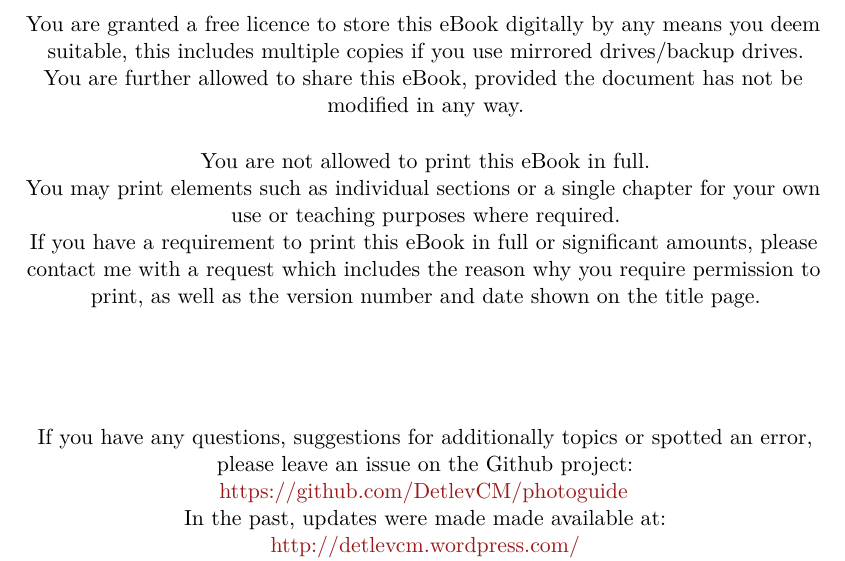
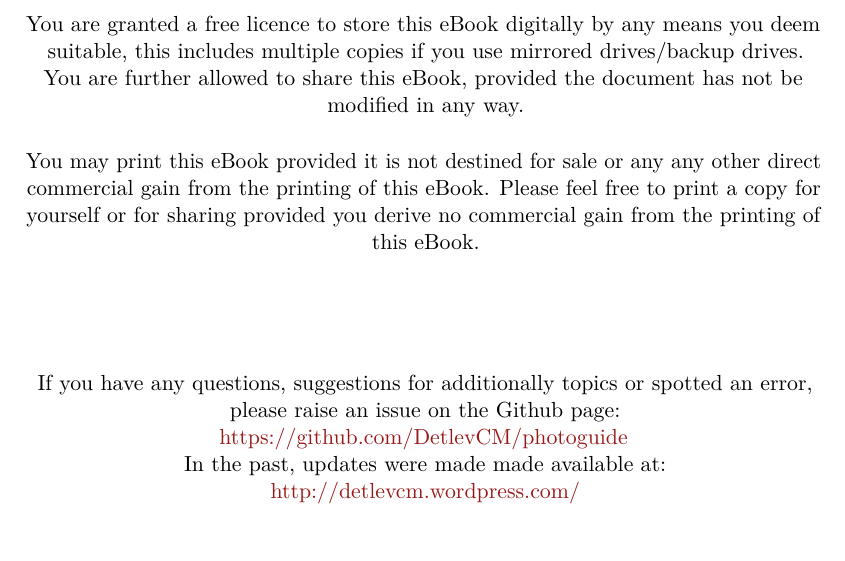
Before and after one commit to DetlevCM/photoguide, a LaTeX thesis (A Basic Introduction to Photography.tex, which reads license.tex): part of page 2 of 101, cut so that both start at the same text. Compiled offline with pdfLaTeX.

Commit message:
update license to be more generous

```diff
--- a/license.tex
+++ b/license.tex
@@ -8,14 +8,11 @@ You are granted a free licence to store this eBook digitally by any means you de
 You are further allowed to share this eBook, provided the document has not be modified in any way.
 \\
 \vspace{5 mm}
-You are not allowed to print this eBook in full.
-\\
-You may print elements such as individual sections or a single chapter for your own use or teaching purposes where required.
-\\
-If you have a requirement to print this eBook in full or significant amounts, please contact me with a request which includes the reason why you require permission to print, as well as the version number and date shown on the title page.
+You may print this eBook provided it is not destined for sale or any any other direct commercial gain from the printing of this eBook.
+Please feel free to print a copy for yourself or for sharing provided you derive no commercial gain from the printing of this eBook.
 \\
 \vspace{20 mm}
-If you have any questions, suggestions for additionally topics or spotted an error, please leave an issue on the Github project:
+If you have any questions, suggestions for additionally topics or spotted an error, please raise an issue on the Github page:
 \\
 %% http://en.wikibooks.org/wiki/LaTeX/Hyperlinks#Mail_address
 \href{https://github.com/DetlevCM/photoguide}{https://github.com/DetlevCM/photoguide}
```
